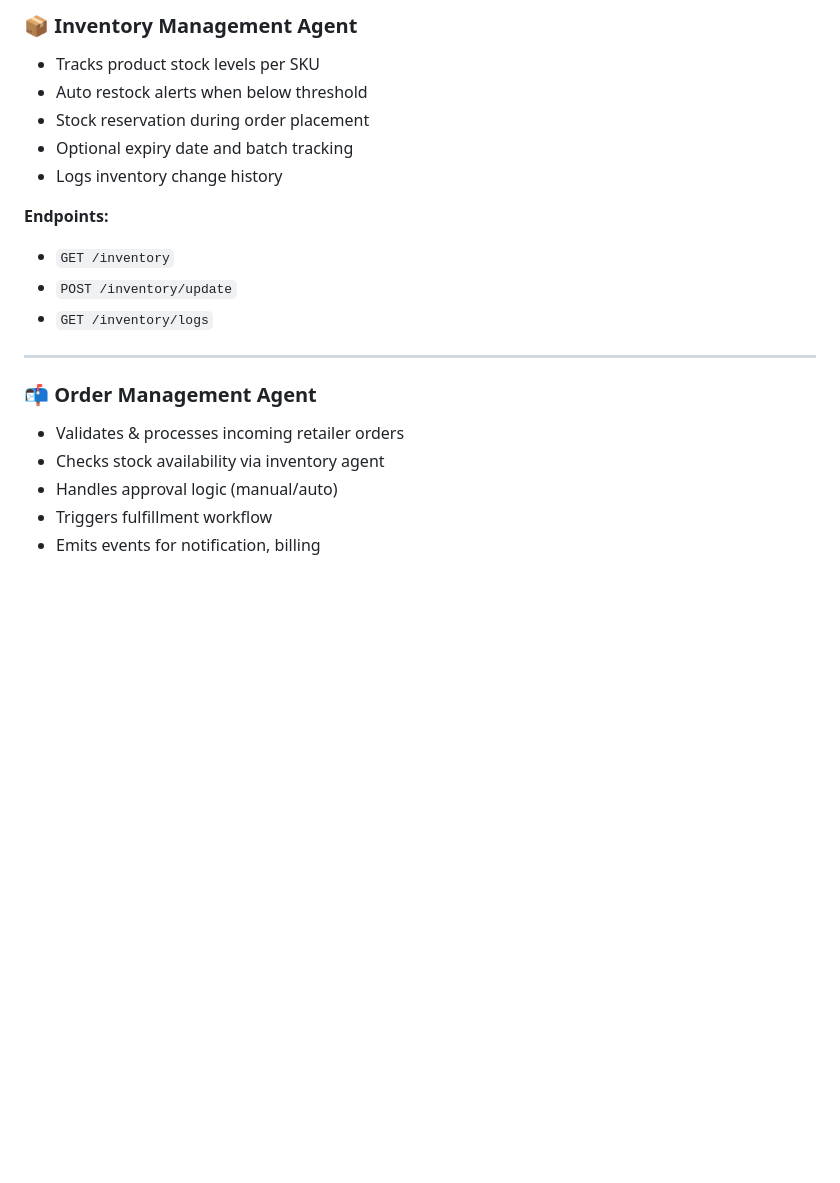
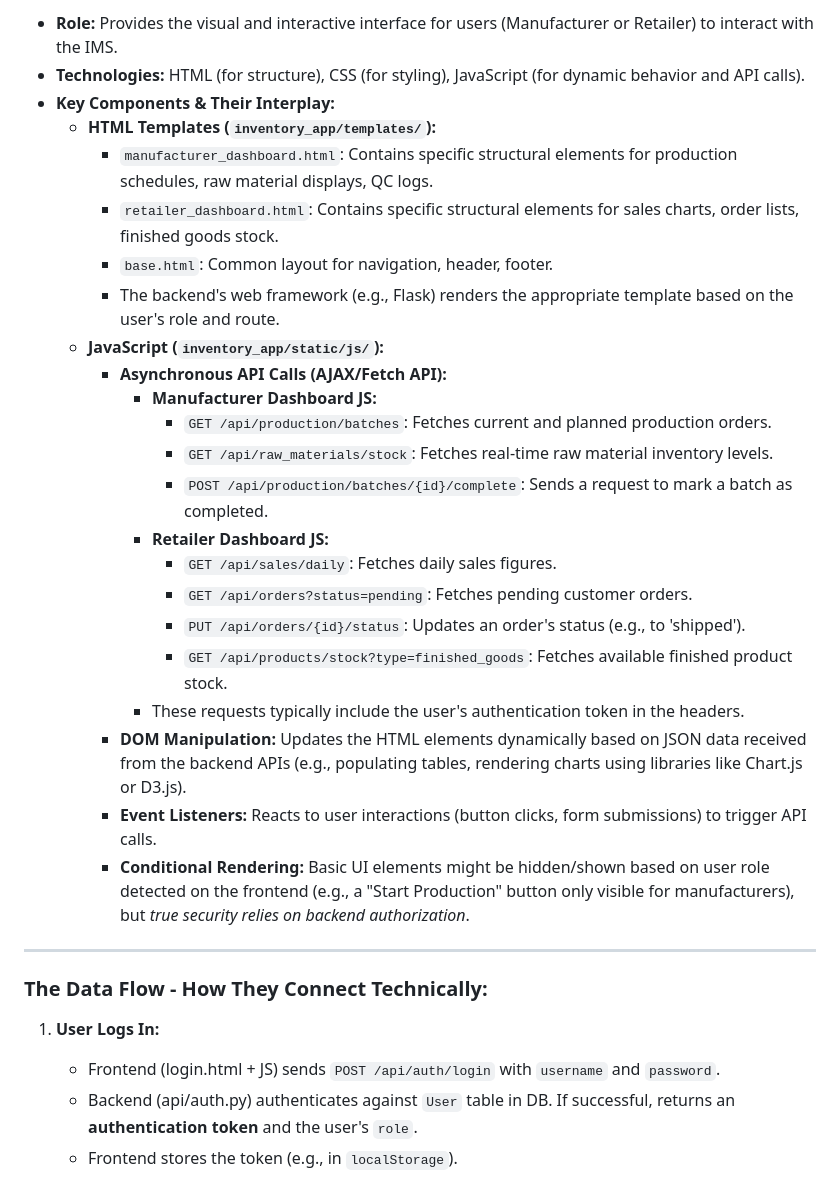
Before and after one commit to yashas-13/arivu, a Markdown page: AGENTS.md, the part around one of its changes. Rendered like a GitHub page; blank space fills up the shorter version.

```diff
--- a/AGENTS.md
+++ b/AGENTS.md
@@ -41,25 +52,34 @@ This SCMS is designed to automate and streamline Arivu Foods’ B2B operations b
 
-### 📦 Inventory Management Agent
-
-* Tracks product stock levels per SKU
-* Auto restock alerts when below threshold
-* Stock reservation during order placement
-* Optional expiry date and batch tracking
-* Logs inventory change history
-
-**Endpoints:**
-
-* `GET /inventory`
-* `POST /inventory/update`
-* `GET /inventory/logs`
+* **Role:** Provides the visual and interactive interface for users (Manufacturer or Retailer) to interact with the IMS.
+* **Technologies:** HTML (for structure), CSS (for styling), JavaScript (for dynamic behavior and API calls).
+* **Key Components & Their Interplay:**
+    * **HTML Templates (`inventory_app/templates/`):**
+        * `manufacturer_dashboard.html`: Contains specific structural elements for production schedules, raw material displays, QC logs.
+        * `retailer_dashboard.html`: Contains specific structural elements for sales charts, order lists, finished goods stock.
+        * `base.html`: Common layout for navigation, header, footer.
+        * The backend's web framework (e.g., Flask) renders the appropriate template based on the user's role and route.
+    * **JavaScript (`inventory_app/static/js/`):**
+        * **Asynchronous API Calls (AJAX/Fetch API):**
+            * **Manufacturer Dashboard JS:**
+                * `GET /api/production/batches`: Fetches current and planned production orders.
+                * `GET /api/raw_materials/stock`: Fetches real-time raw material inventory levels.
+                * `POST /api/production/batches/{id}/complete`: Sends a request to mark a batch as completed.
+            * **Retailer Dashboard JS:**
+                * `GET /api/sales/daily`: Fetches daily sales figures.
+                * `GET /api/orders?status=pending`: Fetches pending customer orders.
+                * `PUT /api/orders/{id}/status`: Updates an order's status (e.g., to 'shipped').
+                * `GET /api/products/stock?type=finished_goods`: Fetches available finished product stock.
+            * These requests typically include the user's authentication token in the headers.
+        * **DOM Manipulation:** Updates the HTML elements dynamically based on JSON data received from the backend APIs (e.g., populating tables, rendering charts using libraries like Chart.js or D3.js).
+        * **Event Listeners:** Reacts to user interactions (button clicks, form submissions) to trigger API calls.
+        * **Conditional Rendering:** Basic UI elements might be hidden/shown based on user role detected on the frontend (e.g., a "Start Production" button only visible for manufacturers), but *true security relies on backend authorization*.
 
 ---
 
-### 📬 Order Management Agent
+### The Data Flow - How They Connect Technically:
 
-* Validates & processes incoming retailer orders
-* Checks stock availability via inventory agent
-* Handles approval logic (manual/auto)
-* Triggers fulfillment workflow
-* Emits events for notification, billing
+1.  **User Logs In:**
+    * Frontend (login.html + JS) sends `POST /api/auth/login` with `username` and `password`.
+    * Backend (api/auth.py) authenticates against `User` table in DB. If successful, returns an **authentication token** and the user's `role`.
+    * Frontend stores the token (e.g., in `localStorage`).
 
```
Also changed, not shown: other parts of AGENTS.md (+65 -159 lines).
